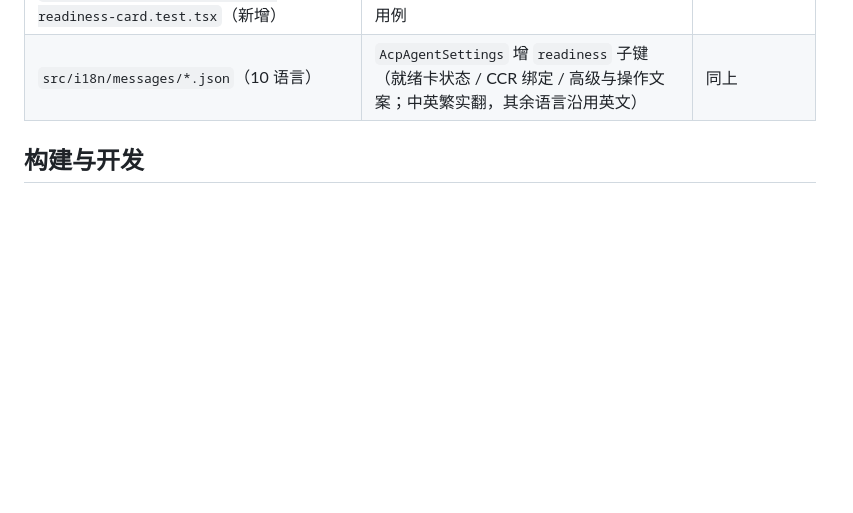
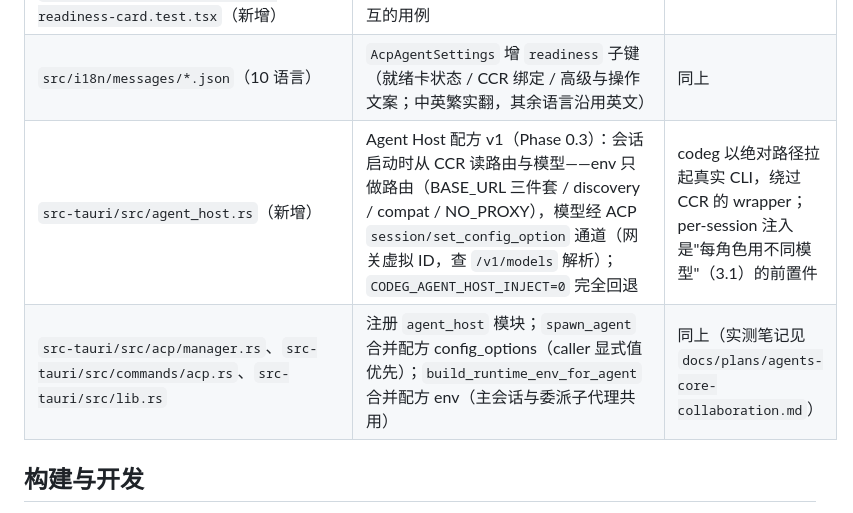
Before and after one commit to pengtao199/CrewChat, a Markdown page: codeg/NOTICE.md, the part around the change. Drawn GitHub-style; blank space fills up the shorter version.

```diff
--- a/codeg/NOTICE.md
+++ b/codeg/NOTICE.md
@@ -68,6 +68,8 @@
 | `src/lib/ccr.ts` | 增 `buildCcrProfileForKind` / `pickCcrProfileForKind` / `uniqueCcrProfileId` / `CCR_PROFILE_DISPLAY_NAMES`（profile 形状与 CCR UI 的规范化一致：`scope: ccr`、`model` 留空） | 绑定卡的「建缺失 profile」写入 |
 | `src/lib/ccr.test.ts`、`src/components/settings/agent-readiness-card.test.tsx`（新增） | profile 构造 / 选择 / id 去重，以及就绪卡四态、安装/升级按钮、日志与折叠交互的用例 | 同上 |
 | `src/i18n/messages/*.json`（10 语言） | `AcpAgentSettings` 增 `readiness` 子键（就绪卡状态 / CCR 绑定 / 高级与操作文案；中英繁实翻，其余语言沿用英文） | 同上 |
+| `src-tauri/src/agent_host.rs`（新增） | Agent Host 配方 v1（Phase 0.3）：会话启动时从 CCR 读路由与模型——env 只做路由（BASE_URL 三件套 / discovery / compat / NO_PROXY），模型经 ACP `session/set_config_option` 通道（网关虚拟 ID，查 `/v1/models` 解析）；`CODEG_AGENT_HOST_INJECT=0` 完全回退 | codeg 以绝对路径拉起真实 CLI，绕过 CCR 的 wrapper；per-session 注入是"每角色用不同模型"（3.1）的前置件 |
+| `src-tauri/src/acp/manager.rs`、`src-tauri/src/commands/acp.rs`、`src-tauri/src/lib.rs` | 注册 `agent_host` 模块；`spawn_agent` 合并配方 config_options（caller 显式值优先）；`build_runtime_env_for_agent` 合并配方 env（主会话与委派子代理共用） | 同上（实测笔记见 `docs/plans/agents-core-collaboration.md`） |
 
 ## 构建与开发
 
```
Also changed, not shown: docs/plans/agents-core-collaboration.md (+12 -3 lines).
